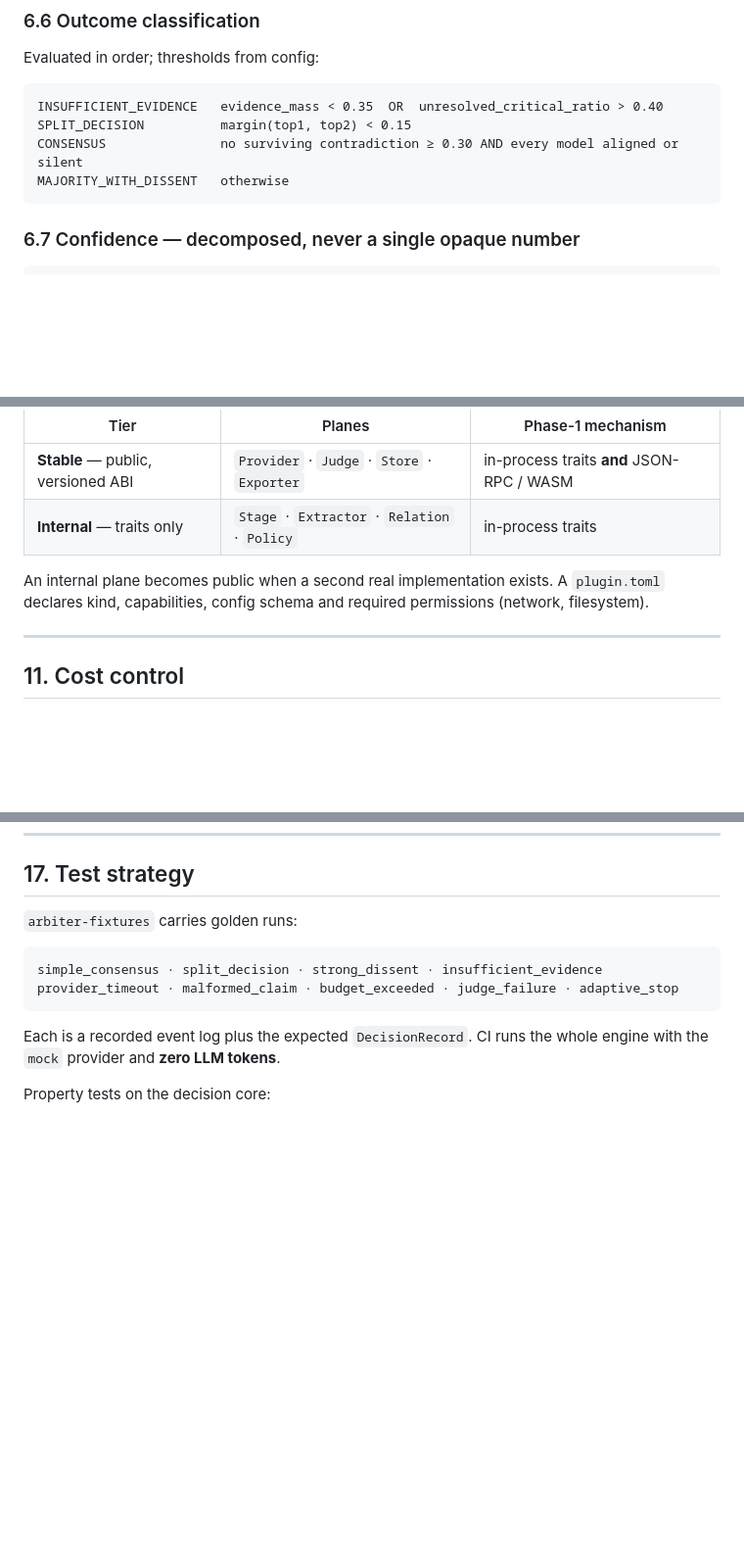
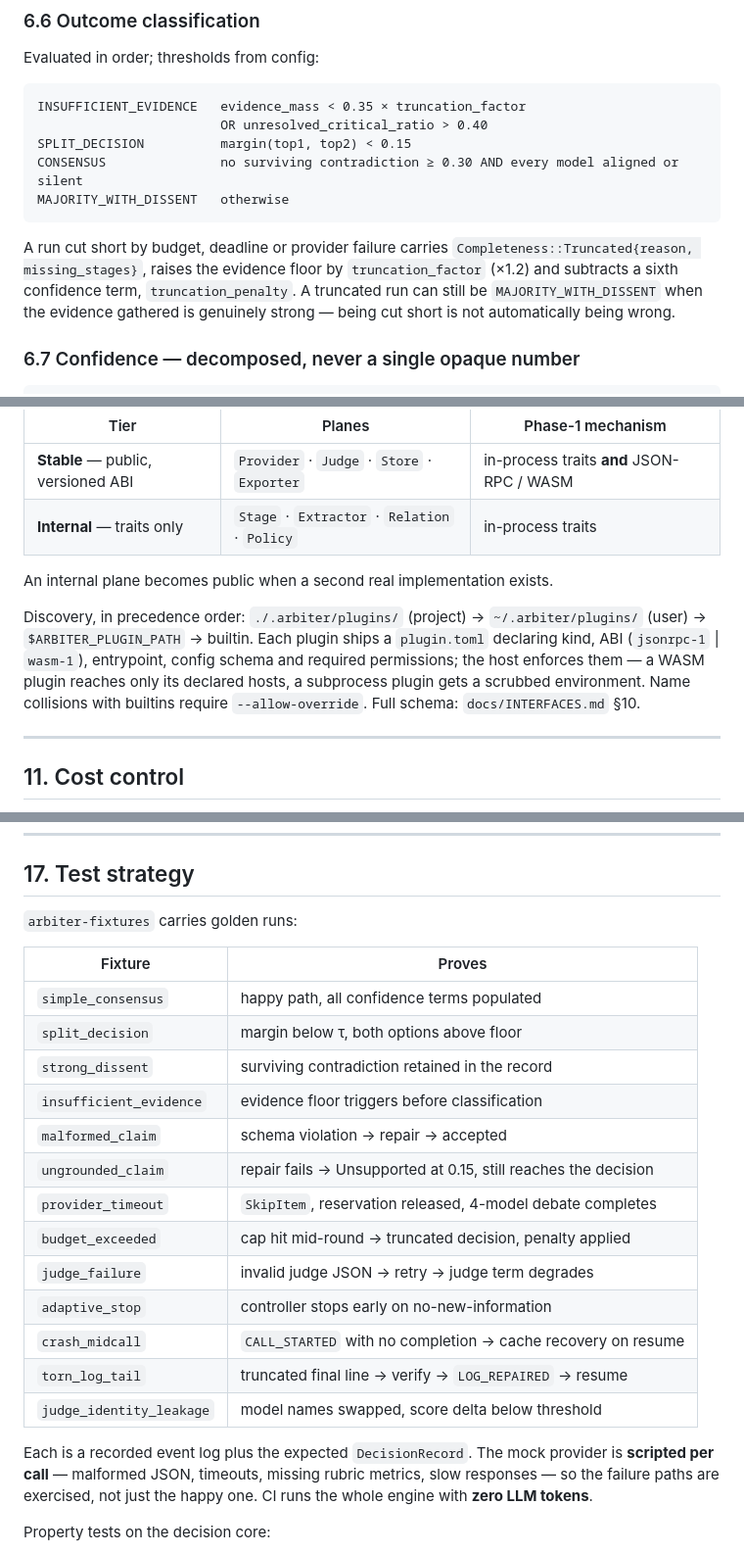
Before and after one commit to nagabalaji88/debate-engine, a Markdown page: ARCHITECTURE.md, 3 parts joined by grey strips. Shown at 98% size. Drawn GitHub-style; blank space fills up the shorter version.

````diff
--- a/ARCHITECTURE.md
+++ b/ARCHITECTURE.md
@@ -294,11 +322,19 @@ Claims supporting A + evidence quality + survival + judge assessment
 Evaluated in order; thresholds from config:
 
 ```
-INSUFFICIENT_EVIDENCE   evidence_mass < 0.35  OR  unresolved_critical_ratio > 0.40
+INSUFFICIENT_EVIDENCE   evidence_mass < 0.35 × truncation_factor
+                        OR unresolved_critical_ratio > 0.40
 SPLIT_DECISION          margin(top1, top2) < 0.15
 CONSENSUS               no surviving contradiction ≥ 0.30 AND every model aligned or silent
 MAJORITY_WITH_DISSENT   otherwise
 ```
+
+A run cut short by budget, deadline or provider failure carries
+`Completeness::Truncated{reason, missing_stages}`, raises the evidence floor by
+`truncation_factor` (×1.2) and subtracts a sixth confidence term,
+`truncation_penalty`. A truncated run can still be `MAJORITY_WITH_DISSENT` when the
+evidence gathered is genuinely strong — being cut short is not automatically being
+wrong.
 
 ### 6.7 Confidence — decomposed, never a single opaque number
 
@@ -464,9 +508,14 @@ the failure mode being avoided.
 | **Stable** — public, versioned ABI | `Provider` · `Judge` · `Store` · `Exporter` | in-process traits **and** JSON-RPC / WASM |
 | **Internal** — traits only | `Stage` · `Extractor` · `Relation` · `Policy` | in-process traits |
 
-An internal plane becomes public when a second real implementation exists. A
-`plugin.toml` declares kind, capabilities, config schema and required permissions
-(network, filesystem).
+An internal plane becomes public when a second real implementation exists.
+
+Discovery, in precedence order: `./.arbiter/plugins/` (project) → `~/.arbiter/plugins/`
+(user) → `$ARBITER_PLUGIN_PATH` → builtin. Each plugin ships a `plugin.toml` declaring
+kind, ABI (`jsonrpc-1` | `wasm-1`), entrypoint, config schema and required permissions;
+the host enforces them — a WASM plugin reaches only its declared hosts, a subprocess
+plugin gets a scrubbed environment. Name collisions with builtins require
+`--allow-override`. Full schema: `docs/INTERFACES.md` §10.
 
 ---
 
@@ -598,13 +657,26 @@ stream), HTTP API, IDE integration, public debate library.
 
 `arbiter-fixtures` carries golden runs:
 
-```
-simple_consensus · split_decision · strong_dissent · insufficient_evidence
-provider_timeout · malformed_claim · budget_exceeded · judge_failure · adaptive_stop
-```
+| Fixture | Proves |
+|---|---|
+| `simple_consensus` | happy path, all confidence terms populated |
+| `split_decision` | margin below τ, both options above floor |
+| `strong_dissent` | surviving contradiction retained in the record |
+| `insufficient_evidence` | evidence floor triggers before classification |
+| `malformed_claim` | schema violation → repair → accepted |
+| `ungrounded_claim` | repair fails → Unsupported at 0.15, still reaches the decision |
+| `provider_timeout` | `SkipItem`, reservation released, 4-model debate completes |
+| `budget_exceeded` | cap hit mid-round → truncated decision, penalty applied |
+| `judge_failure` | invalid judge JSON → retry → judge term degrades |
+| `adaptive_stop` | controller stops early on no-new-information |
+| `crash_midcall` | `CALL_STARTED` with no completion → cache recovery on resume |
+| `torn_log_tail` | truncated final line → verify → `LOG_REPAIRED` → resume |
+| `judge_identity_leakage` | model names swapped, score delta below threshold |
 
-Each is a recorded event log plus the expected `DecisionRecord`. CI runs the whole
-engine with the `mock` provider and **zero LLM tokens**.
+Each is a recorded event log plus the expected `DecisionRecord`. The mock provider is
+**scripted per call** — malformed JSON, timeouts, missing rubric metrics, slow
+responses — so the failure paths are exercised, not just the happy one. CI runs the
+whole engine with **zero LLM tokens**.
 
 Property tests on the decision core:
 - **Monotonicity** — adding supporting evidence never lowers standing
````
Also changed, not shown: other parts of ARCHITECTURE.md (+57 -11 lines), docs/INTERFACES.md (added, +370 -0 lines).
